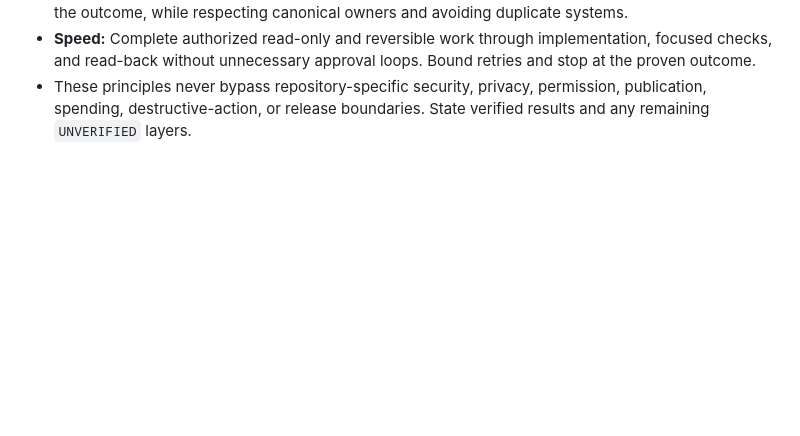
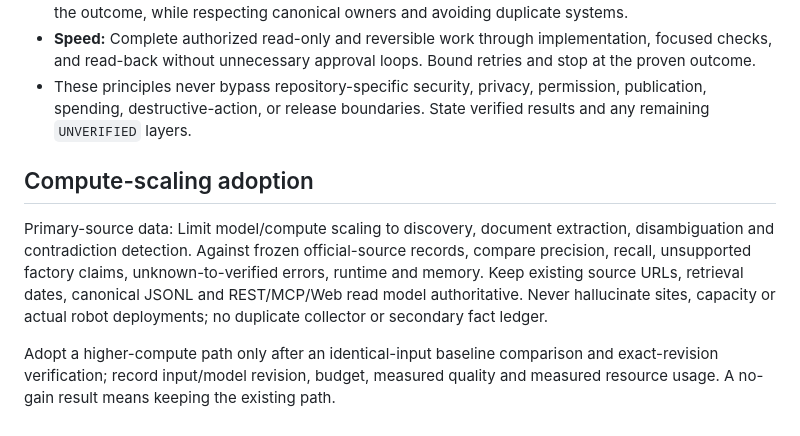
Before and after one commit to KAFKA2306/factory, a Markdown page: AGENTS.md, the part around the change. GitHub-like rendering; blank space fills up the shorter version.

Commit message:
docs: require evidence for compute-scaled changes (#73)

```diff
--- a/AGENTS.md
+++ b/AGENTS.md
@@ -80,3 +80,9 @@ Report verified factory/robotics evidence or user capability Before -> After, pr
 - **Range:** Combine code, data, tests, runtime/UI, and domain expertise when that materially improves the outcome, while respecting canonical owners and avoiding duplicate systems.
 - **Speed:** Complete authorized read-only and reversible work through implementation, focused checks, and read-back without unnecessary approval loops. Bound retries and stop at the proven outcome.
 - These principles never bypass repository-specific security, privacy, permission, publication, spending, destructive-action, or release boundaries. State verified results and any remaining `UNVERIFIED` layers.
+
+## Compute-scaling adoption
+
+Primary-source data: Limit model/compute scaling to discovery, document extraction, disambiguation and contradiction detection. Against frozen official-source records, compare precision, recall, unsupported factory claims, unknown-to-verified errors, runtime and memory. Keep existing source URLs, retrieval dates, canonical JSONL and REST/MCP/Web read model authoritative. Never hallucinate sites, capacity or actual robot deployments; no duplicate collector or secondary fact ledger.
+
+Adopt a higher-compute path only after an identical-input baseline comparison and exact-revision verification; record input/model revision, budget, measured quality and measured resource usage. A no-gain result means keeping the existing path.
```
